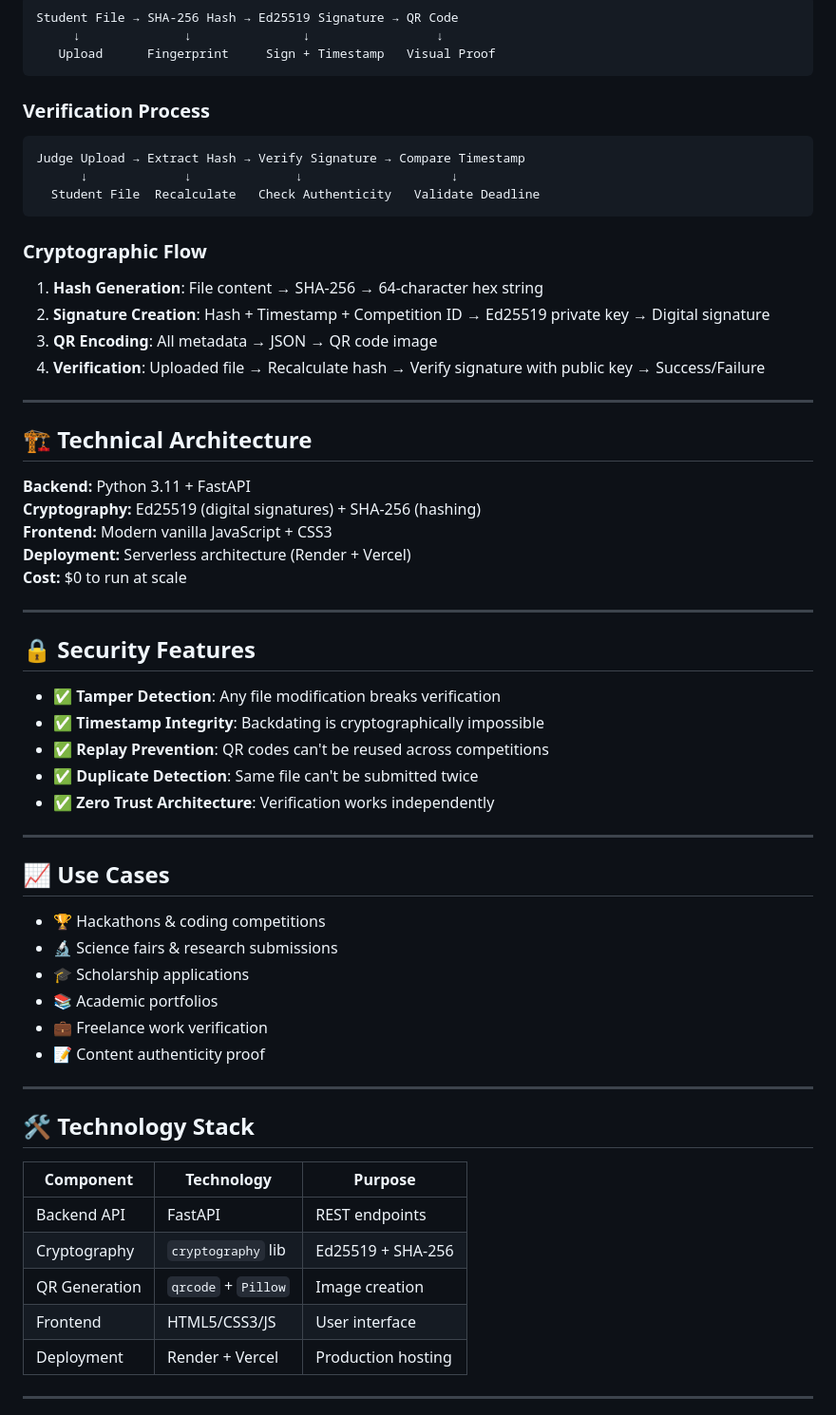
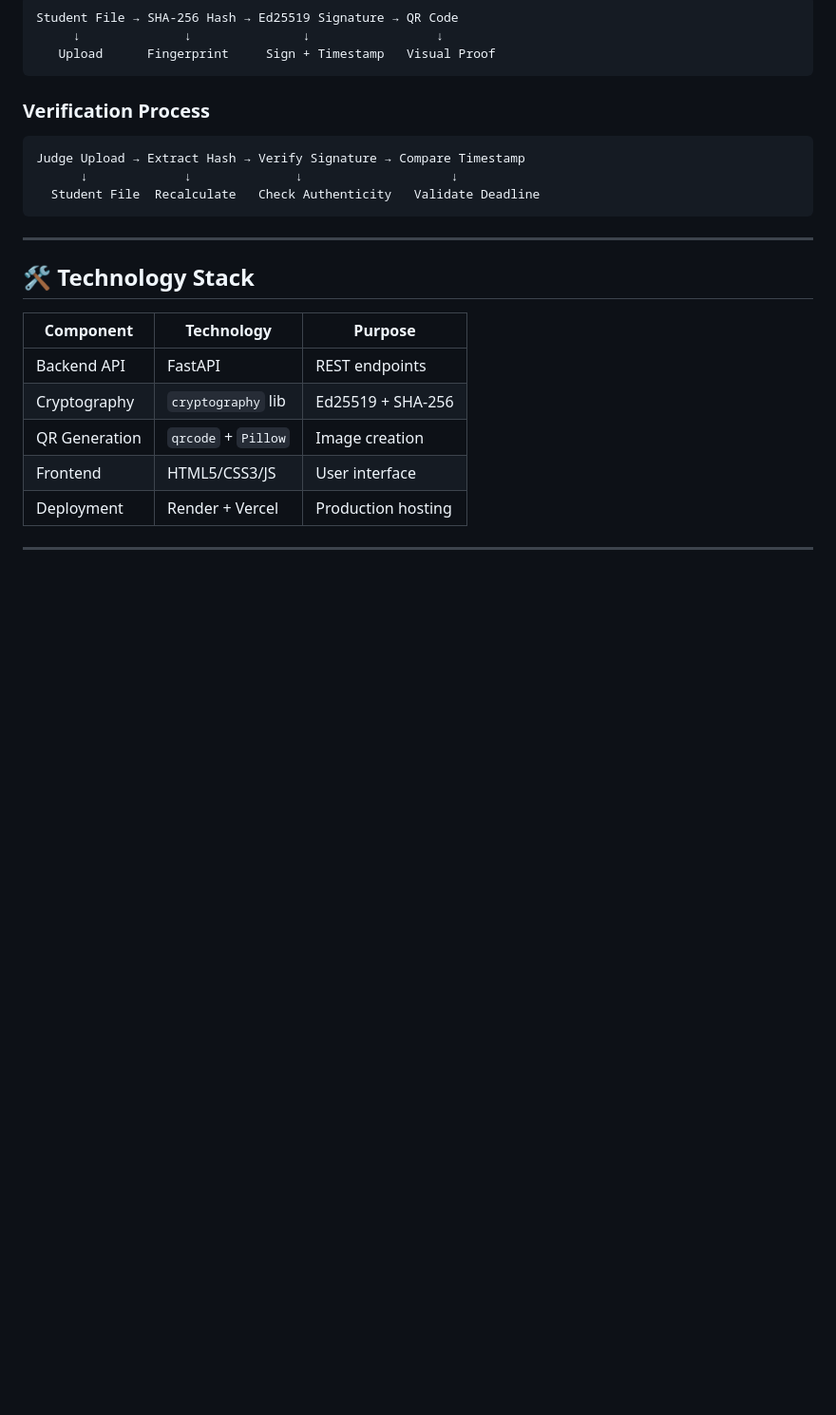
Before and after one commit to rishavjha8515-hub/cryptoqr, a Markdown page: README.md, the part around one of its changes. Shown at 95% size. GitHub-like rendering; blank space fills up the shorter version.

````diff
--- a/README.md
+++ b/README.md
@@ -127,45 +81,6 @@ Judge Upload → Extract Hash → Verify Signature → Compare Timestamp
       ↓             ↓              ↓                    ↓
   Student File  Recalculate   Check Authenticity   Validate Deadline
 ```
-
-### Cryptographic Flow
-
-1. **Hash Generation**: File content → SHA-256 → 64-character hex string
-2. **Signature Creation**: Hash + Timestamp + Competition ID → Ed25519 private key → Digital signature
-3. **QR Encoding**: All metadata → JSON → QR code image
-4. **Verification**: Uploaded file → Recalculate hash → Verify signature with public key → Success/Failure
-
----
-
-## 🏗️ Technical Architecture
-
-**Backend:** Python 3.11 + FastAPI
-**Cryptography:** Ed25519 (digital signatures) + SHA-256 (hashing)
-**Frontend:** Modern vanilla JavaScript + CSS3
-**Deployment:** Serverless architecture (Render + Vercel)
-**Cost:** $0 to run at scale
-
----
-
-## 🔒 Security Features
-
-- ✅ **Tamper Detection**: Any file modification breaks verification
-- ✅ **Timestamp Integrity**: Backdating is cryptographically impossible
-- ✅ **Replay Prevention**: QR codes can't be reused across competitions
-- ✅ **Duplicate Detection**: Same file can't be submitted twice
-- ✅ **Zero Trust Architecture**: Verification works independently
-
----
-
-## 📈 Use Cases
-
-- 🏆 Hackathons & coding competitions
-- 🔬 Science fairs & research submissions
-- 🎓 Scholarship applications
-- 📚 Academic portfolios
-- 💼 Freelance work verification
-- 📝 Content authenticity proof
-
 ---
 
 ## 🛠️ Technology Stack
````
Also changed, not shown: other parts of README.md (+92 -107 lines).
